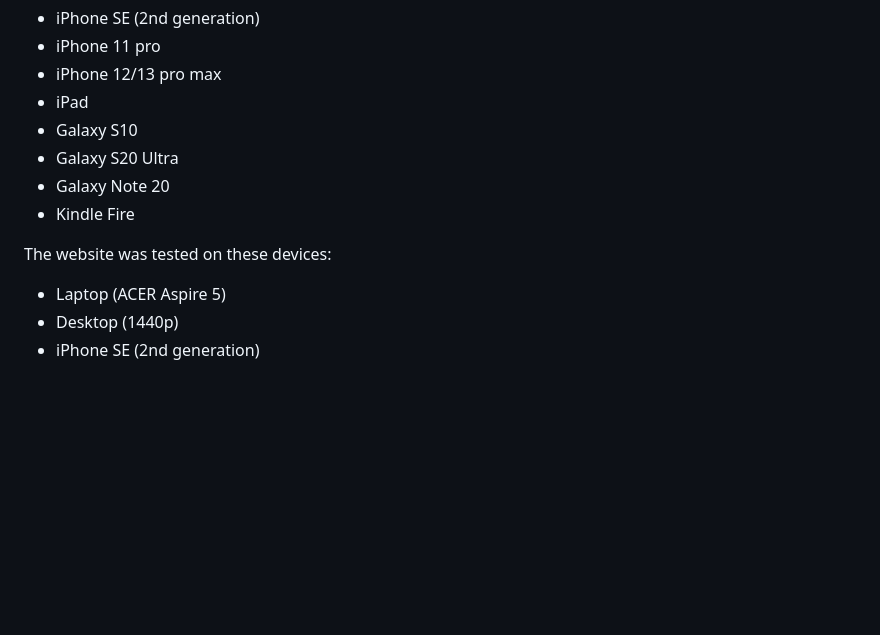
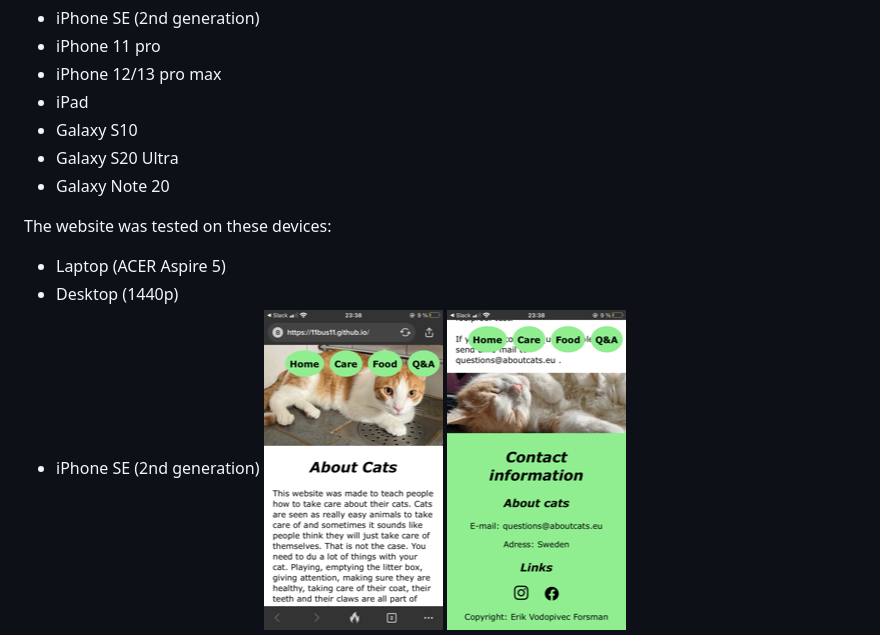
Before and after one commit to 11bus11/11bus11.github.io, a Markdown page: README.md, the part around the change printed below. Drawn GitHub-style; pictures changed too: assets/media/footer_mobile.PNG (added), assets/media/header_mobile.PNG (added); blank space fills up the shorter version.

```diff
--- a/README.md
+++ b/README.md
@@ -78,10 +78,10 @@ The website was tested (manually with google dev tools) on the following devices
 - Galaxy S10
 - Galaxy S20 Ultra
 - Galaxy Note 20
-- Kindle Fire
 
 The website was tested on these devices:
 - Laptop (ACER Aspire 5)
 - Desktop (1440p)
 - iPhone SE (2nd generation)
+![iPhone header](assets/media/header_mobile.PNG) ![iPhone footer](assets/media/footer_mobile.PNG)
 - iPad
```
Also changed, not shown: other parts of README.md (+1 -0 lines), 2 other files.
